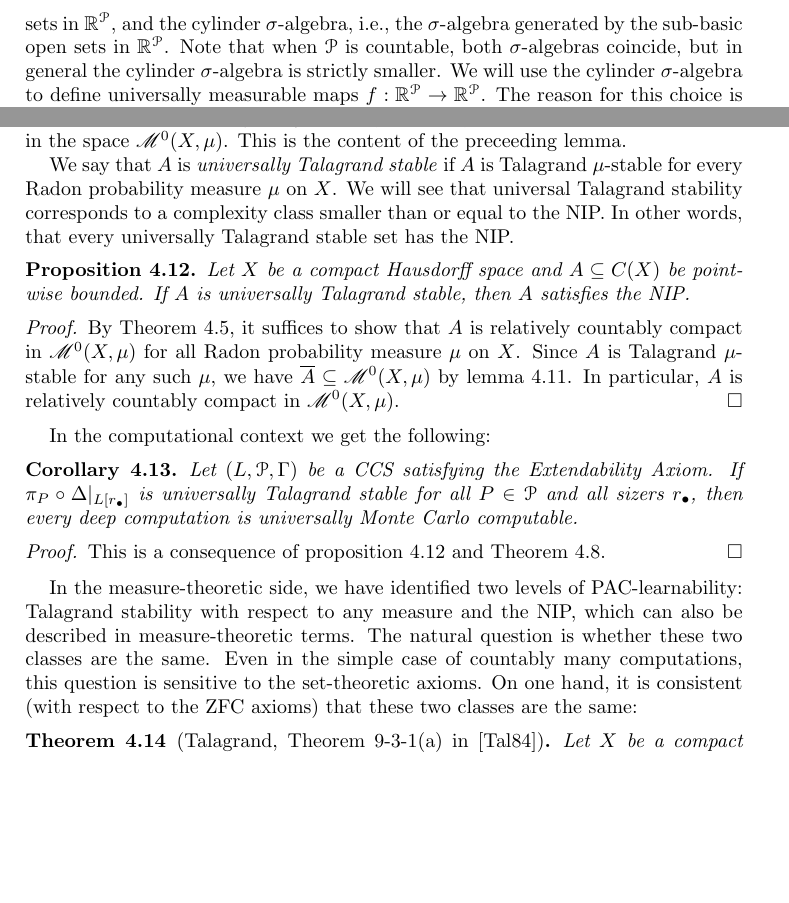
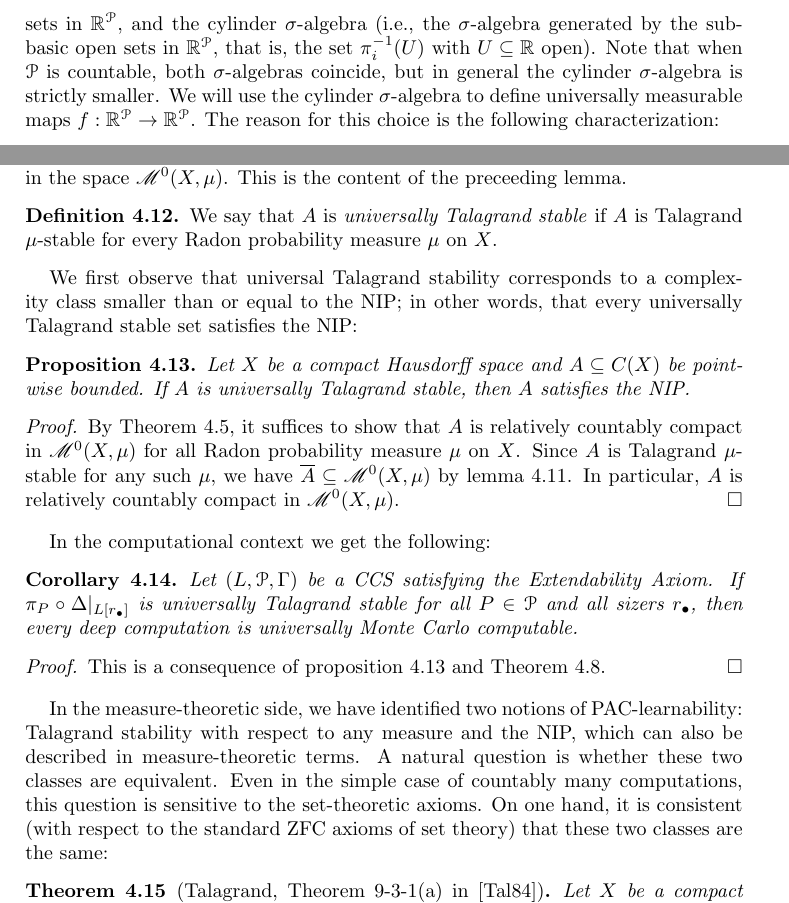
Before and after one commit to tonamatos/DeepComputationsNIP, a LaTeX paper (ComplexityViaTopology.tex): two parts of pages 20 and 23 of 25, joined at a grey line, cut so that both start at the same text, the shorter picture padded with empty space. Compiled offline with pdfLaTeX.

```diff
--- a/ComplexityViaTopology.tex
+++ b/ComplexityViaTopology.tex
@@ -996,7 +996,7 @@
 \end{notn}
 
 In the context of deep computations, we will be interested in transition maps of a state space $L\subseteq \mathbb{R}^\mathcal{P}$ into itself.
-There are two natural $\sigma$-algebras one can consider in the product space $\mathbb{R}^\mathcal{P}$: the Borel $\sigma$-algebra, i.e., the $\sigma$-algebra generated by open sets in $\mathbb{R}^\mathcal{P}$, and the cylinder $\sigma$-algebra, i.e., the $\sigma$-algebra generated by the sub-basic open sets in $\mathbb{R}^\mathcal{P}$.
+There are two natural $\sigma$-algebras one can consider in the product space $\mathbb{R}^\mathcal{P}$: the Borel $\sigma$-algebra, i.e., the $\sigma$-algebra generated by open sets in $\mathbb{R}^\mathcal{P}$, and the cylinder $\sigma$-algebra (i.e., the $\sigma$-algebra generated by the sub-basic open sets in $\mathbb{R}^\mathcal{P}$, that is, the set $\pi_i^{-1}(U)$ with $U\subseteq \mathbb{R}$ open).
 Note that when $\mathcal{P}$ is countable, both $\sigma$-algebras coincide, but in general the cylinder $\sigma$-algebra is strictly smaller.
 We will use the cylinder $\sigma$-algebra to define universally measurable maps $f:\mathbb{R}^\mathcal{P}\rightarrow\mathbb{R}^\mathcal{P}$.
 The reason for this choice is the following characterization:
@@ -1177,9 +1177,12 @@
 Just like the NIP, Talagrand $\mu$-stability is directly related to relative compactness in the space $\mathscr{M}^0(X,\mu)$.
 This is the content of the preceeding lemma.
 
+\begin{defn}
 We say that $A$ is \emph{universally Talagrand stable} if $A$ is Talagrand $\mu$-stable for every Radon probability measure $\mu$ on $X$.
-We will see that universal Talagrand stability corresponds to a complexity class smaller than or equal to the NIP.
-In other words, that every universally Talagrand stable set has the NIP.
+\end{defn}
+
+We first observe  that universal Talagrand stability corresponds to a complexity class smaller than or equal to the NIP;
+in other words, that every universally Talagrand stable set satisfies the NIP:
 
 \begin{prop}\label{prop:Talagrand implies NIP}
     Let $X$ be a compact Hausdorff space and $A\subseteq C(X)$ be pointwise bounded.
@@ -1203,10 +1206,10 @@
     This is a consequence of proposition \ref{prop:Talagrand implies NIP} and Theorem 4.8.
 \end{proof}
 
-In the measure-theoretic side, we have identified two levels of PAC-learnability: Talagrand stability with respect to any measure and the NIP, which can also be described in measure-theoretic terms.
-The natural question is whether these two classes are the same.
+In the measure-theoretic side, we have identified two notions of PAC-learnability: Talagrand stability with respect to any measure and the NIP, which can also be described in measure-theoretic terms.
+A natural question is whether these two classes are equivalent.
 Even in the simple case of countably many computations, this question is sensitive to the set-theoretic axioms.
-On one hand, it is consistent (with respect to the ZFC axioms) that these two classes are the same:
+On one hand, it is consistent (with respect to the standard ZFC axioms of set theory) that these two classes are the same:
 
 \begin{thm}[Talagrand, Theorem 9-3-1(a) in \cite{talagrand1984pettis}]
     Let $X$ be a compact Hausdorff space and $A\subseteq M_r(X)$ be countable and pointwise bounded.
```
Also changed, not shown: ComplexityViaTopology.tex (4 more changed lines).
